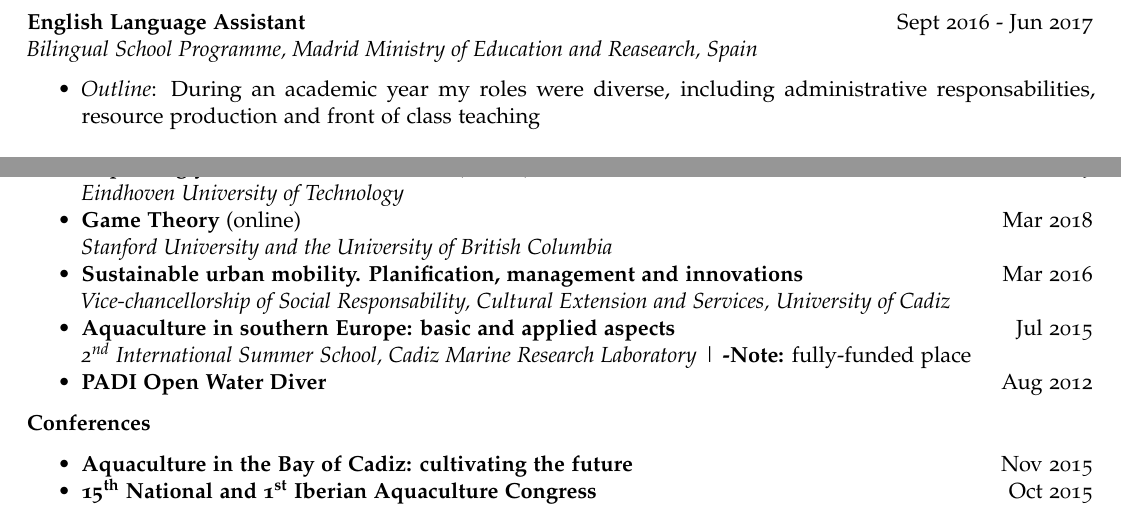
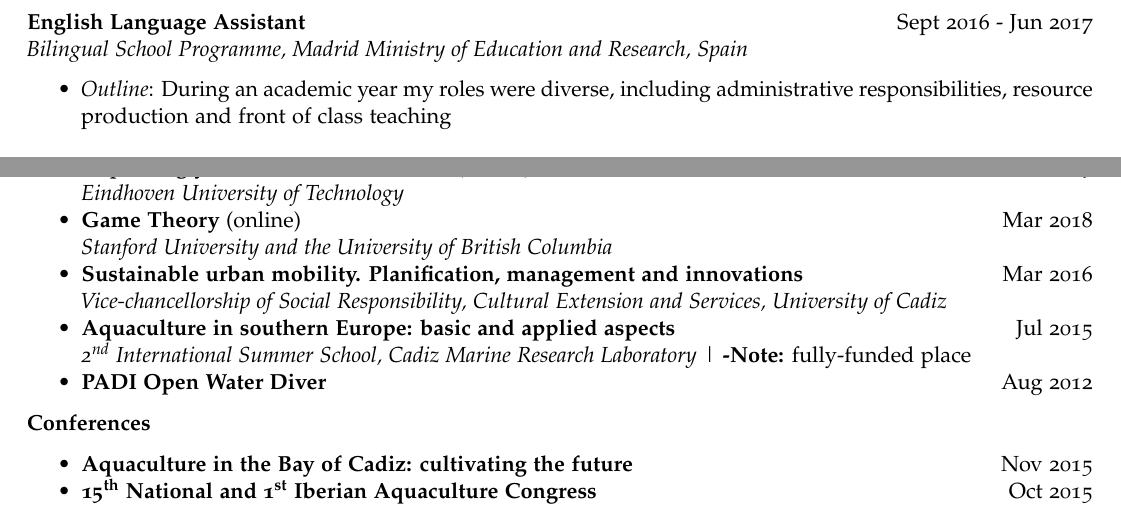
Before and after one commit to ThomasDelSantoONeill/cv, an R Markdown document (cv.Rmd): two parts of pages 2 and 3 of 3, joined at a grey line, cut so that both start at the same text. Rendered offline with R 4.5, knitr and Pandoc, then LaTeX, with nearby package versions; a font, style sheet, LaTeX package, included part or bibliography that could not be used is replaced or left out.

Commit message:
Correcting minor typos.

```diff
--- a/cv.Rmd
+++ b/cv.Rmd
@@ -71,9 +71,9 @@ urlcolor: blue
 - *Outline*: Inspiring prospective donors with less than 12% attrition rate and exceeding £6,000 raised (yearly projection)
 
 **English Language Assistant** \hfill Sept 2016 - Jun 2017
-*Bilingual School Programme, Madrid Ministry of Education and Reasearch, Spain*
+*Bilingual School Programme, Madrid Ministry of Education and Research, Spain*
 
-- *Outline*: During an academic year my roles were diverse, including administrative responsabilities, resource production and front of class teaching
+- *Outline*: During an academic year my roles were diverse, including administrative responsibilities, resource production and front of class teaching
 
 # Skills
 
@@ -126,7 +126,7 @@ Castro, M. F., **Del Santo O'Neill, T. J.**, Jerez-Cepa, I. and Mancera, J. M. (
 - **Game Theory** (online) \hfill Mar 2018
 *Stanford University and the University of British Columbia*
 - **Sustainable urban mobility. Planification, management and innovations** \hfill Mar 2016
-*Vice-chancellorship of Social Responsability, Cultural Extension and Services, University of Cadiz*
+*Vice-chancellorship of Social Responsibility, Cultural Extension and Services, University of Cadiz*
 - **Aquaculture in southern Europe: basic and applied aspects** \hfill Jul 2015
 *2^nd^ International Summer School, Cadiz Marine Research Laboratory* | **-Note:** fully-funded place
 - **PADI Open Water Diver** \hfill Aug 2012
```
Also changed, not shown: cv.Rmd (4 more changed lines).
